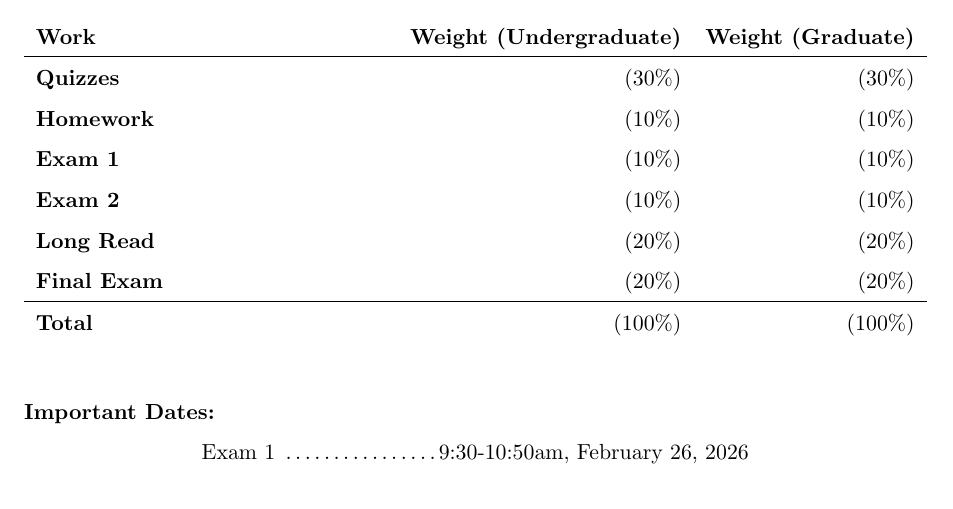
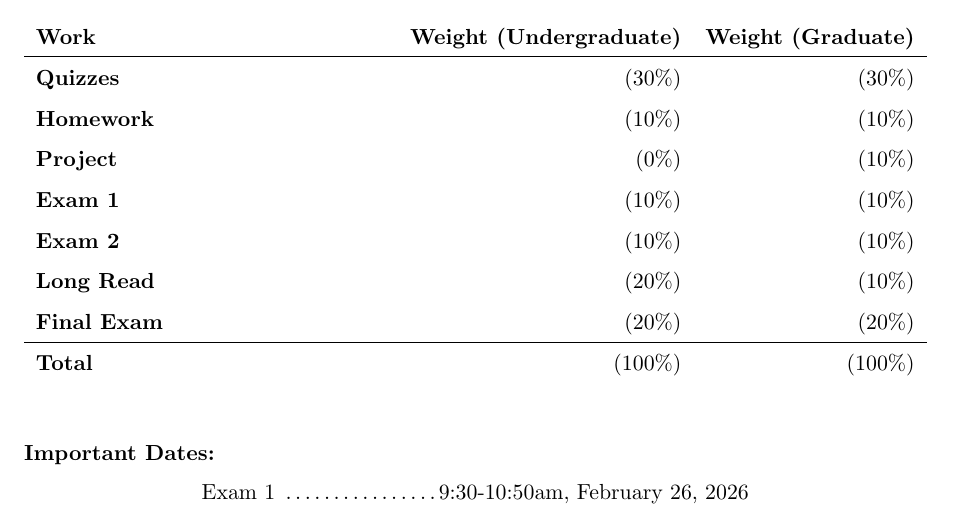
Before and after one commit to katyhuff/npre412, a LaTeX document (syllabus/syllabus.tex): part of page 2 of 6, cut so that both start at the same text. Compiled offline with pdfLaTeX.

Commit message:
adds grad project

```diff
--- a/syllabus/syllabus.tex
+++ b/syllabus/syllabus.tex
@@ -117,9 +117,10 @@ following work.
 \hline
 \textbf{Quizzes}           & (30\%)   & (30\%)\\
 \textbf{Homework}          & (10\%)   & (10\%)\\
+\textbf{Project}           & (0\%)    & (10\%)\\
 \textbf{Exam 1}            & (10\%)   & (10\%)\\
 \textbf{Exam 2}            & (10\%)   & (10\%)\\
-\textbf{Long Read}         & (20\%)   & (20\%)\\
+\textbf{Long Read}         & (20\%)   & (10\%)\\
 \textbf{Final Exam}        & (20\%)   & (20\%)\\
 \hline
 \textbf{Total}             & (100\%) & (100\%)\\
```
Also changed, not shown: syllabus/syllabus.pdf, 3 other files.
